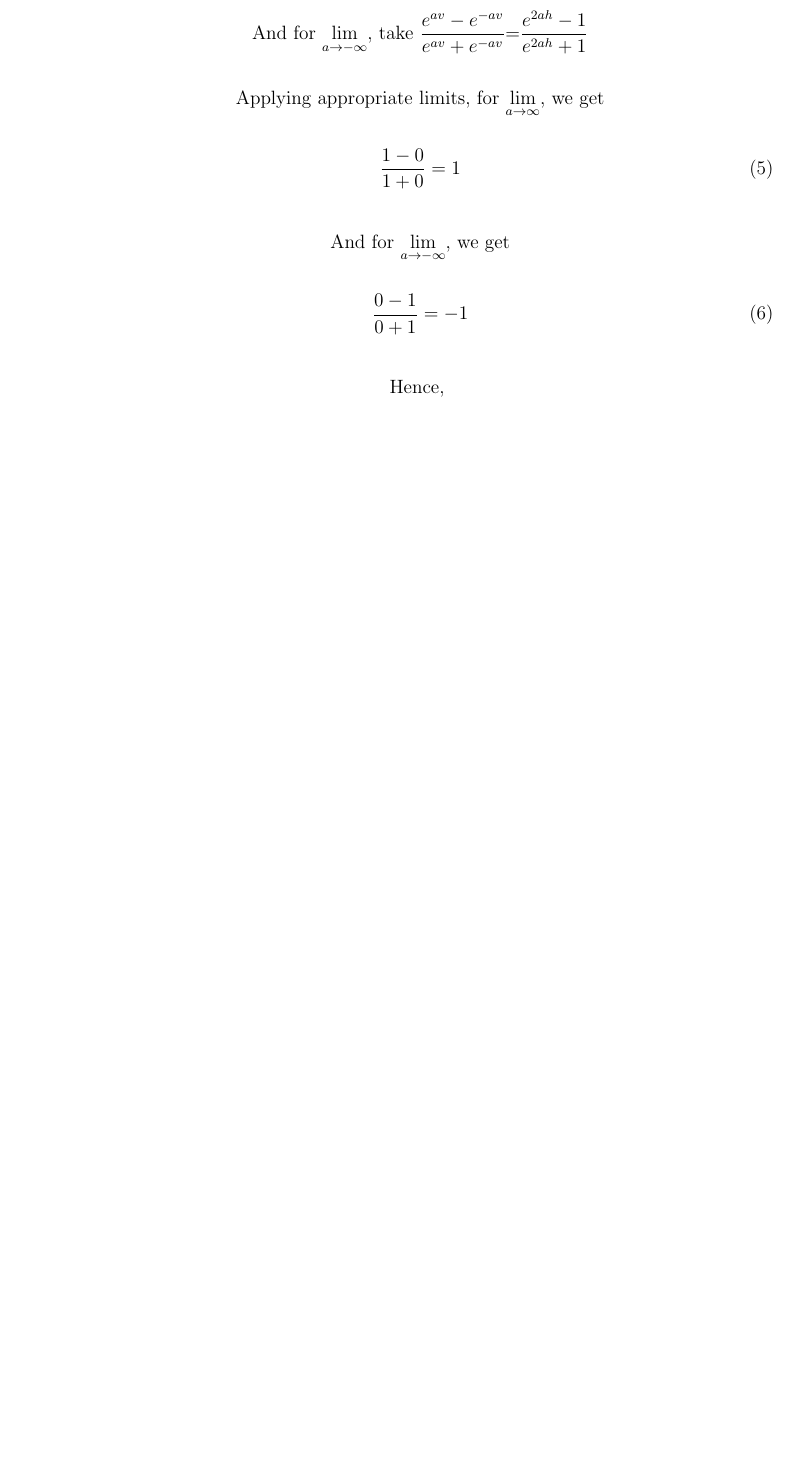
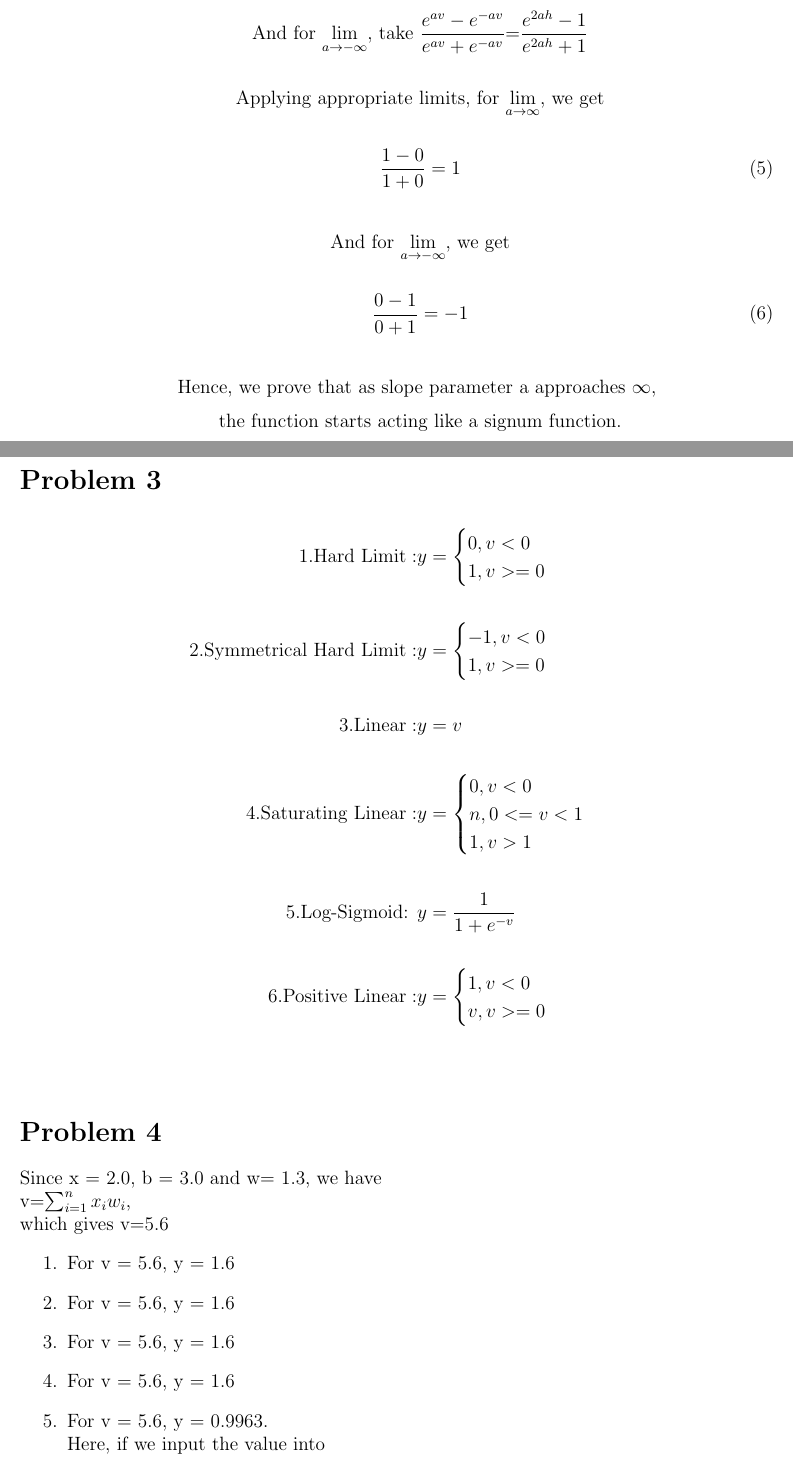
Before and after one commit to a3y3/Neural-Networks-Assignments, a LaTeX problem sheet (Assignment1.tex): part of page 2 of 2 before the commit and two parts of pages 2 and 3 of 4 after it, the two joined at a grey line, cut so that both start at the same text, the shorter picture padded with empty space. Compiled offline with pdfLaTeX.

Commit message:
Problem 3

```diff
--- a/Assignment1.tex
+++ b/Assignment1.tex
@@ -78,8 +78,52 @@ By turning in this assignment, I agree by the academic honor code and declare th
             \frac{0-1}{0+1} = -1
         \end{gather}
 
-       \[
-            \text{Hence, }
+        \[
+            \text{Hence, we prove that as slope parameter a approaches $\infty$, }
+        \]
+        \[
+            \text{the function starts acting like a signum function.}
         \]
 \end{enumerate}
 
+\section*{Problem 3}
+\begin{align*}
+    1.\text{Hard Limit}: &y = \begin{cases}
+                            0,  v<0 \\
+                            1,  v>= 0
+                        \end{cases}\\\\
+    2.\text{Symmetrical Hard Limit}: &y = \begin{cases}
+                            -1,  v<0 \\
+                            1,  v>= 0
+                        \end{cases}\\\\
+    3.\text{Linear}: &y = v\\\\
+    4.\text{Saturating Linear}: &y = \begin{cases}
+                            0,  v<0 \\
+                            n,  0<=v<1\\
+                            1,  v>1
+                        \end{cases}\\\\
+    5.\text{Log-Sigmoid: }&y =\frac{1}{1+e^{-v}} \\\\
+    6.\text{Positive Linear}: &y = \begin{cases}
+                            1,  v<0 \\
+                            v,  v>= 0
+                        \end{cases}\\\\
+\end{align*}
+
+\section*{Problem 4}
+\text{Since x = 2.0, b = 3.0 and  w= 1.3, we have}\\
+\text{v=$\sum_{i=1}^{n}{x_iw_i}$,}\\
+\text{which gives v=5.6}
+\begin{enumerate}
+    \item
+        \text{For v = 5.6, y = 1.6}
+    \item
+        \text{For v = 5.6, y = 1.6}
+    \item
+        \text{For v = 5.6, y = 1.6}
+    \item
+        \text{For v = 5.6, y = 1.6}
+    \item
+        \text{For v = 5.6, y = 0.9963.}\\
+        \text{Here, if we input the value into}\\
+        \[
+            y =\frac{1}{1+e^{-v}}
```
Also changed, not shown: Assignment1.tex (7 more changed lines).
